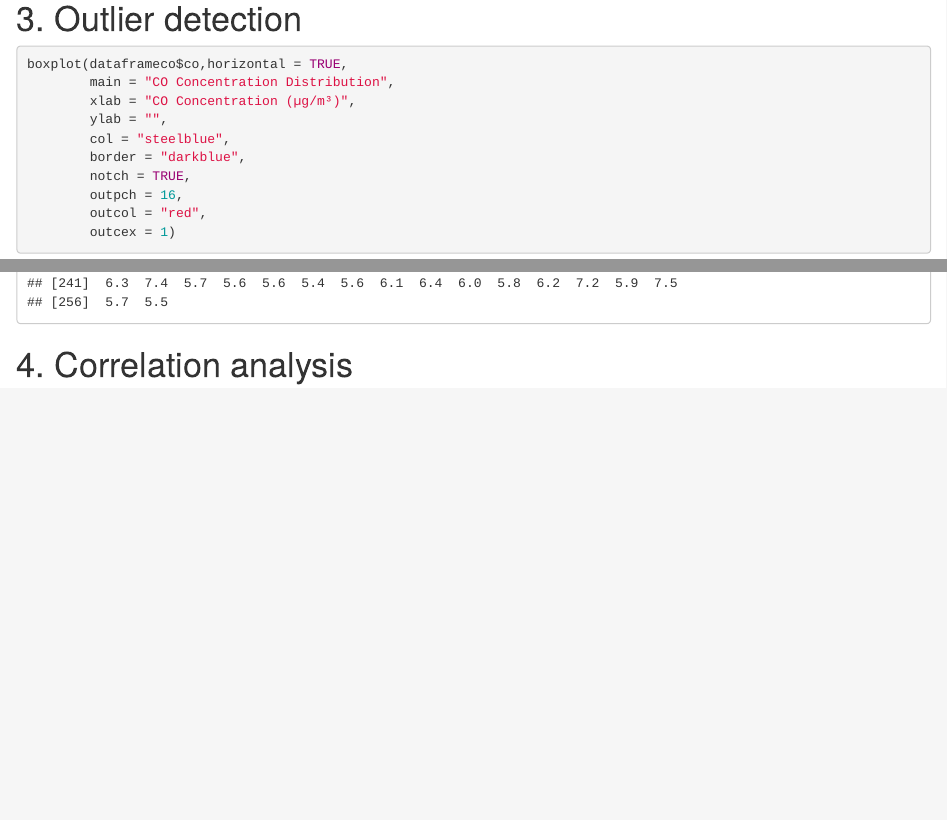
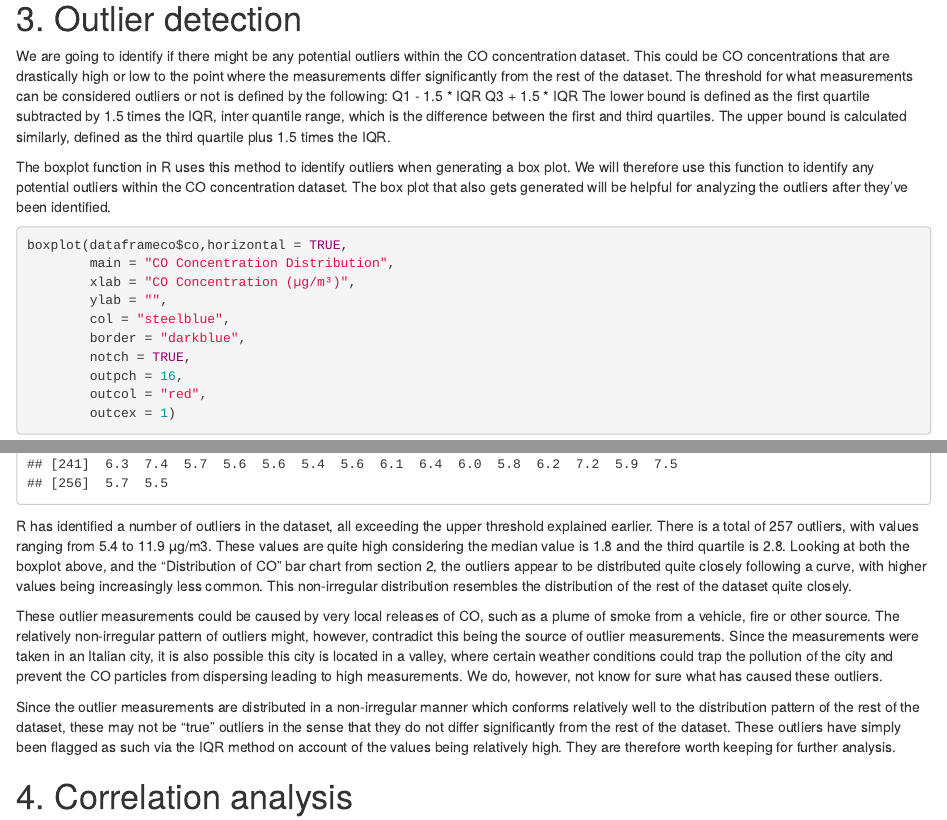
Before and after one commit to GuffeTheGreat/airqualityproject, an R Markdown document (AirQualityAflevering.Rmd): the page in a window 1100 px wide, from 8270 px down, and a second part further down, joined at a grey line. The pictures show the output file AirQualityAflevering.html that the author committed with the source, opened offline.

Commit message:
Sektion 3 tekst skrevet

````diff
--- a/AirQualityAflevering.Rmd
+++ b/AirQualityAflevering.Rmd
@@ -212,6 +212,12 @@ for (i in names(df_list)) {
 
 #  3. Outlier detection
 
+We are going to identify if there might be any potential outliers within the CO concentration dataset. This could be CO concentrations that are drastically high or low to the point where the measurements differ significantly from the rest of the dataset. The threshold for what measurements can be considered outliers or not is defined by the following:
+Q1 - 1.5 * IQR
+Q3 + 1.5 * IQR
+The lower bound is defined as the first quartile subtracted by 1.5 times the IQR, inter quantile range, which is the difference between the first and third quartiles. The upper bound is calculated similarly, defined as the third quartile plus 1.5 times the IQR.
+
+The boxplot function in R uses this method to identify outliers when generating a box plot. We will therefore use this function to identify any potential outliers within the CO concentration dataset. The box plot that also gets generated will be helpful for analyzing the outliers after they’ve been identified.
 
 ```{r}
 
@@ -229,6 +235,12 @@ boxplot(dataframeco$co,horizontal = TRUE,
 boxplot.stats(dataframeco$co)
 
 ```
+
+R has identified a number of outliers in the dataset, all exceeding the upper threshold explained earlier. There is a total of 257 outliers, with values ranging from 5.4 to 11.9 µg/m3. These values are quite high considering the median value is 1.8 and the third quartile is 2.8. Looking at both the boxplot above, and the “Distribution of CO” bar chart from section 2, the outliers appear to be distributed quite closely following a curve, with higher values being increasingly less common. This non-irregular distribution resembles the distribution of the rest of the dataset quite closely.
+
+These outlier measurements could be caused by very local releases of CO, such as a plume of smoke from a vehicle, fire or other source. The relatively non-irregular pattern of outliers might, however, contradict this being the source of outlier measurements. Since the measurements were taken in an Italian city, it is also possible this city is located in a valley, where certain weather conditions could trap the pollution of the city and prevent the CO particles from dispersing leading to high measurements. We do, however, not know for sure what has caused these outliers.
+
+Since the outlier measurements are distributed in a non-irregular manner which conforms relatively well to the distribution pattern of the rest of the dataset, these may not be “true” outliers in the sense that they do not differ significantly from the rest of the dataset. These outliers have simply been flagged as such via the IQR method on account of the values being relatively high. They are therefore worth keeping for further analysis.
 
 #  4. Correlation analysis
 
````
Also changed, not shown: .RData, AirQualityAflevering.html.
